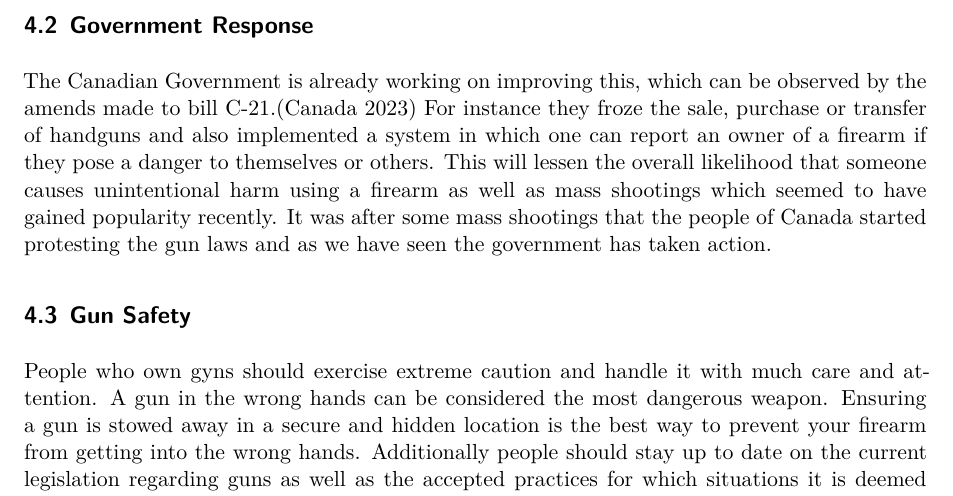
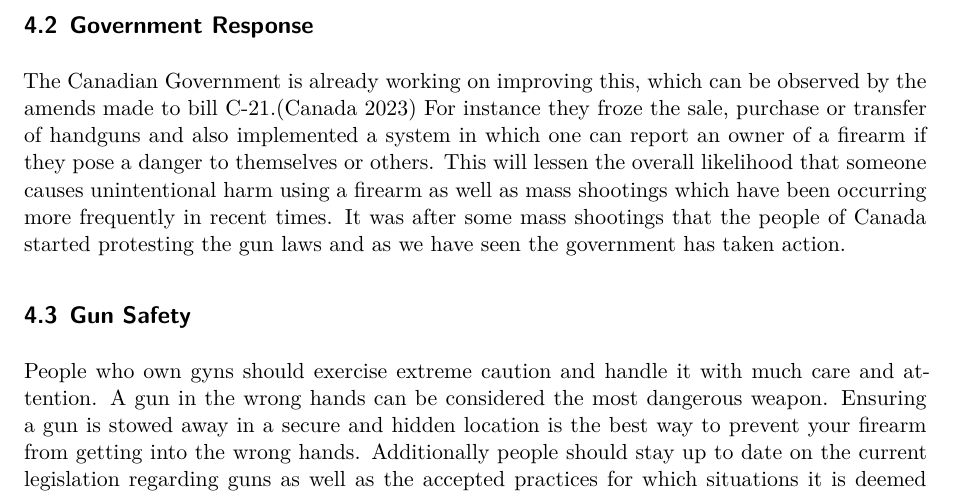
Before and after one commit to Rahul-Uoft/Toronto-Shootings-Analysis, a Quarto document (outputs/paper/paper.qmd): part of page 3 of 4, cut so that both start at the same text. Rendered offline with R 4.5, knitr and Pandoc in place of Quarto, then LaTeX, with nearby package versions.

Commit message:
small changes to main doc

```diff
--- a/outputs/paper/paper.qmd
+++ b/outputs/paper/paper.qmd
@@ -75,7 +75,7 @@ The graph shows a steady increase in the overall trend of shootings in Toronto.
 
 ## Government Response
 
-The Canadian Government is already working on improving this, which can be observed by the amends made to bill C-21.[@amendedbillC21] For instance they froze the sale, purchase or transfer of handguns and also implemented a system in which one can report an owner of a firearm if they pose a danger to themselves or others. This will lessen the overall likelihood that someone causes unintentional harm using a firearm as well as mass shootings which seemed to have gained popularity recently. It was after some mass shootings that the people of Canada started protesting the gun laws and as we have seen the government has taken action.
+The Canadian Government is already working on improving this, which can be observed by the amends made to bill C-21.[@amendedbillC21] For instance they froze the sale, purchase or transfer of handguns and also implemented a system in which one can report an owner of a firearm if they pose a danger to themselves or others. This will lessen the overall likelihood that someone causes unintentional harm using a firearm as well as mass shootings which have been occurring more frequently in recent times. It was after some mass shootings that the people of Canada started protesting the gun laws and as we have seen the government has taken action.
 
 ## Gun Safety
 
```
